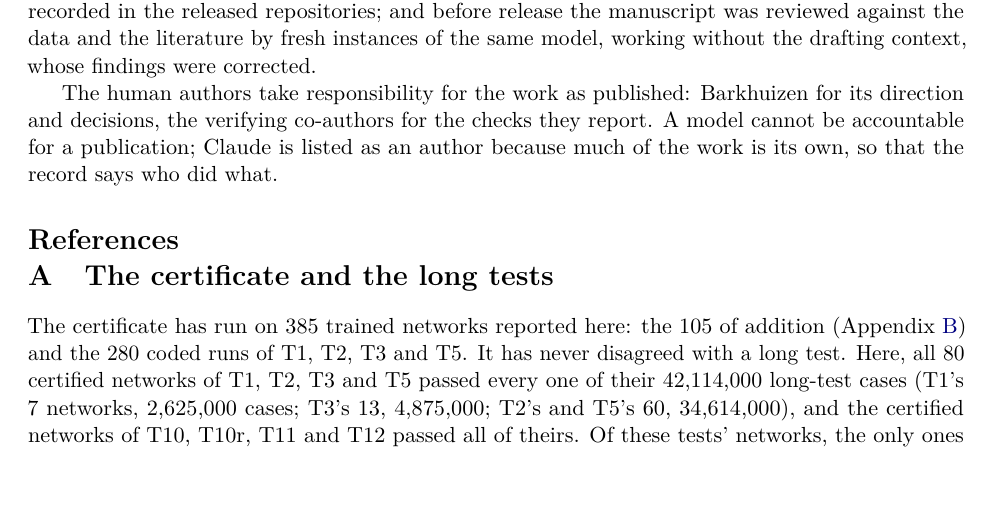
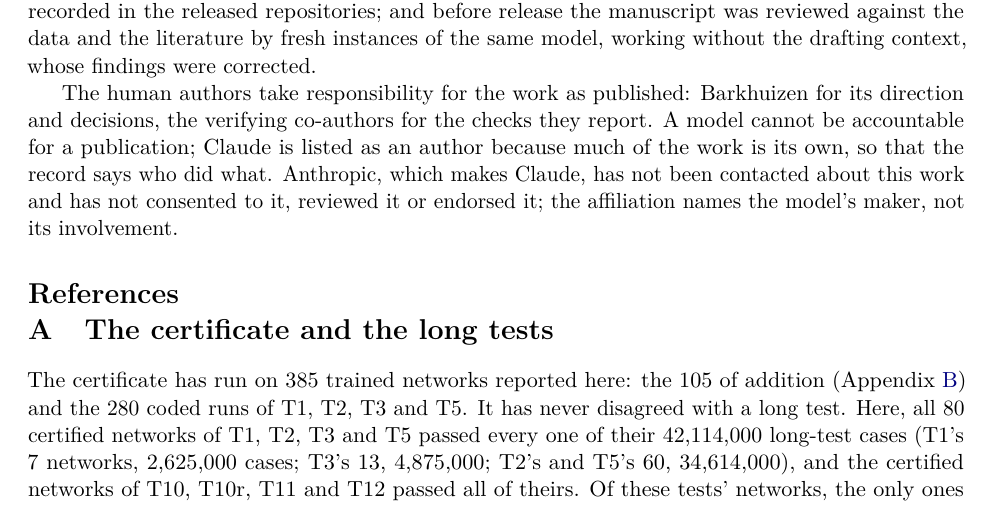
Before and after one commit to davidbarkhuizen/indrajala-research, a LaTeX paper (papers/learning-transducers-with-proof.tex): part of page 12 of 17, cut so that both start at the same text, the shorter picture padded with empty space. Compiled offline with pdfLaTeX.

Commit message:
Anthropic not contacted, not consenting: stated in the contributions and on the affiliation (#105)
Co-authored-by: Claude Opus 5.5 <noreply@anthropic.com>

```diff
--- a/papers/learning-transducers-with-proof.tex
+++ b/papers/learning-transducers-with-proof.tex
@@ -27,7 +27,8 @@
   Independent researcher
   \and
   Claude (Opus 5.5)\\
-  Anthropic
+  Anthropic\thanks{Anthropic, which makes Claude, has not been contacted about this work and has not
+  consented to, reviewed or endorsed it.}
   \and
   \draftnote{Co-authors who verify the findings, named when they sign on (D6).}
 }
@@ -720,7 +721,9 @@
 The human authors take responsibility for the work as published: Barkhuizen for its direction and
 decisions, the verifying co-authors for the checks they report. A model cannot be accountable for a
 publication; Claude is listed as an author because much of the work is its own, so that the record
-says who did what.
+says who did what. Anthropic, which makes Claude, has not been contacted about this work and has not
+consented to it, reviewed it or endorsed it; the affiliation names the model's maker, not its
+involvement.
 
 \bibliographystyle{plainnat}
 \bibliography{library,extra}
```
